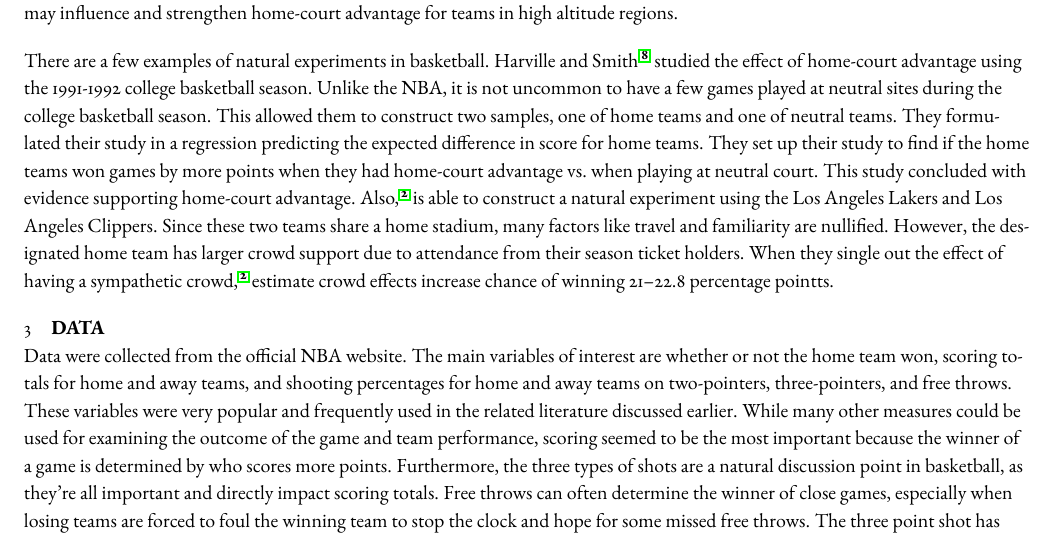
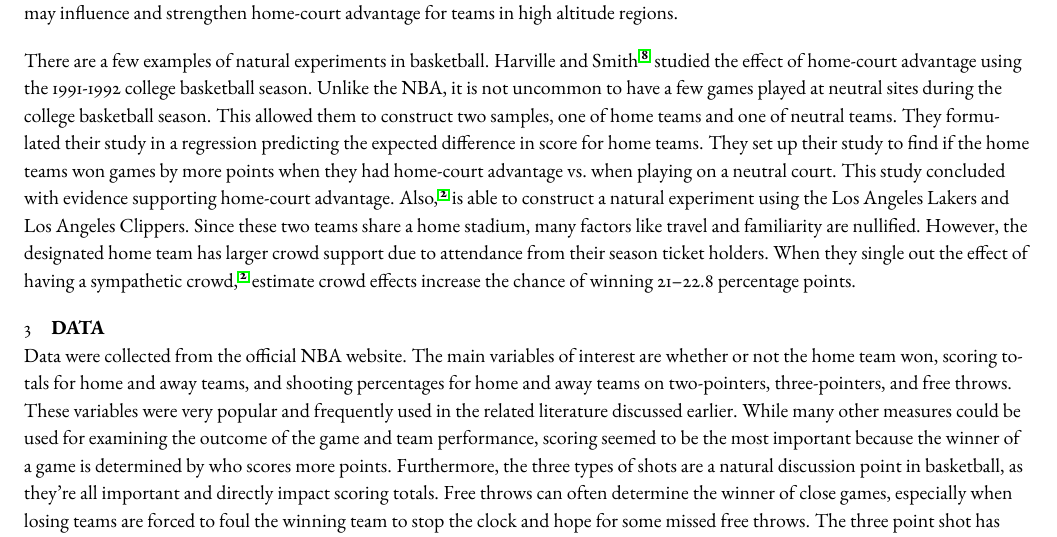
Before and after one commit to michael-price-1/NBA_Covid_bubble_analysis, a LaTeX document (Manuscript/manuscript.tex): part of page 3 of 9, cut so that both start at the same text. Compiled offline with pdfLaTeX; a missing font is replaced by an installed copy or a similar font.

Commit message:
Update manuscript.tex

```diff
--- a/Manuscript/manuscript.tex
+++ b/Manuscript/manuscript.tex
@@ -301,14 +301,14 @@ during the college basketball season. This allowed them to construct two samples
 one of home teams and one of neutral teams. They formulated their study in a
 regression predicting the expected difference in score for home teams.
 They set up their study to find if the home teams won games by more points when
-they had home-court advantage vs.~when playing at neutral court. This study
-concluded with evidence supporting home-court advantage. Also, \cite{Boudreaux} is
-able to construct a natural experiment using the Los Angeles Lakers and Los Angeles
-Clippers. Since these two teams share a home stadium, many factors like travel and
-familiarity are nullified. However, the designated home team has larger crowd support
-due to attendance from their season ticket holders. When they single out the effect
-of having a sympathetic crowd, \cite{Boudreaux} estimate crowd effects
-increase chance of winning 21--22.8 percentage pointts.
+they had home-court advantage vs.~when playing on a neutral court. This study
+concluded with evidence supporting home-court advantage. Also, \cite{Boudreaux}
+is able to construct a natural experiment using the Los Angeles Lakers and Los
+Angeles Clippers. Since these two teams share a home stadium, many factors like
+travel and familiarity are nullified. However, the designated home team has larger
+crowd support due to attendance from their season ticket holders. When they
+single out the effect of having a sympathetic crowd, \cite{Boudreaux} estimate crowd
+effects increase the chance of winning 21--22.8 percentage points.
 
 
 \section{Data}
```
